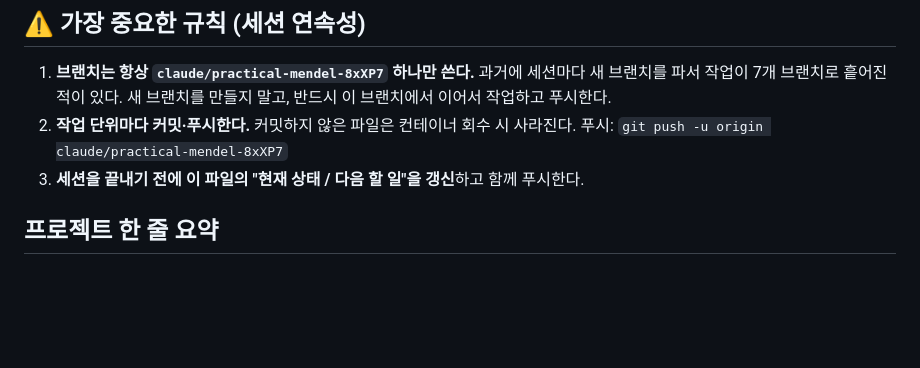
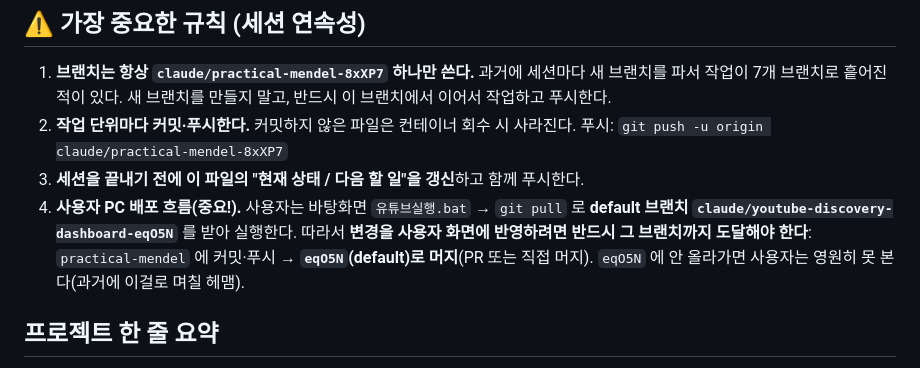
Before and after one commit to bhr7689/youtube-automation, a Markdown page: CLAUDE.md, the part around the change. Rendered like a GitHub page; blank space fills up the shorter version.

Commit message:
docs: document deploy flow — user PC pulls eqO5N, changes must reach it
https://claude.ai/code/session_01DEGDPcGBLRbcDpztQHGovZ

```diff
--- a/CLAUDE.md
+++ b/CLAUDE.md
@@ -12,6 +12,11 @@
 2. **작업 단위마다 커밋·푸시한다.** 커밋하지 않은 파일은 컨테이너 회수 시 사라진다.
    푸시: `git push -u origin claude/practical-mendel-8xXP7`
 3. **세션을 끝내기 전에 이 파일의 "현재 상태 / 다음 할 일"을 갱신**하고 함께 푸시한다.
+4. **사용자 PC 배포 흐름(중요!).** 사용자는 바탕화면 `유튜브실행.bat` → `git pull` 로
+   **default 브랜치 `claude/youtube-discovery-dashboard-eqO5N`** 를 받아 실행한다.
+   따라서 **변경을 사용자 화면에 반영하려면 반드시 그 브랜치까지 도달해야 한다**:
+   `practical-mendel` 에 커밋·푸시 → **`eqO5N`(default)로 머지**(PR 또는 직접 머지).
+   `eqO5N` 에 안 올라가면 사용자는 영원히 못 본다(과거에 이걸로 며칠 헤맴).
 
 ## 프로젝트 한 줄 요약
 
```
